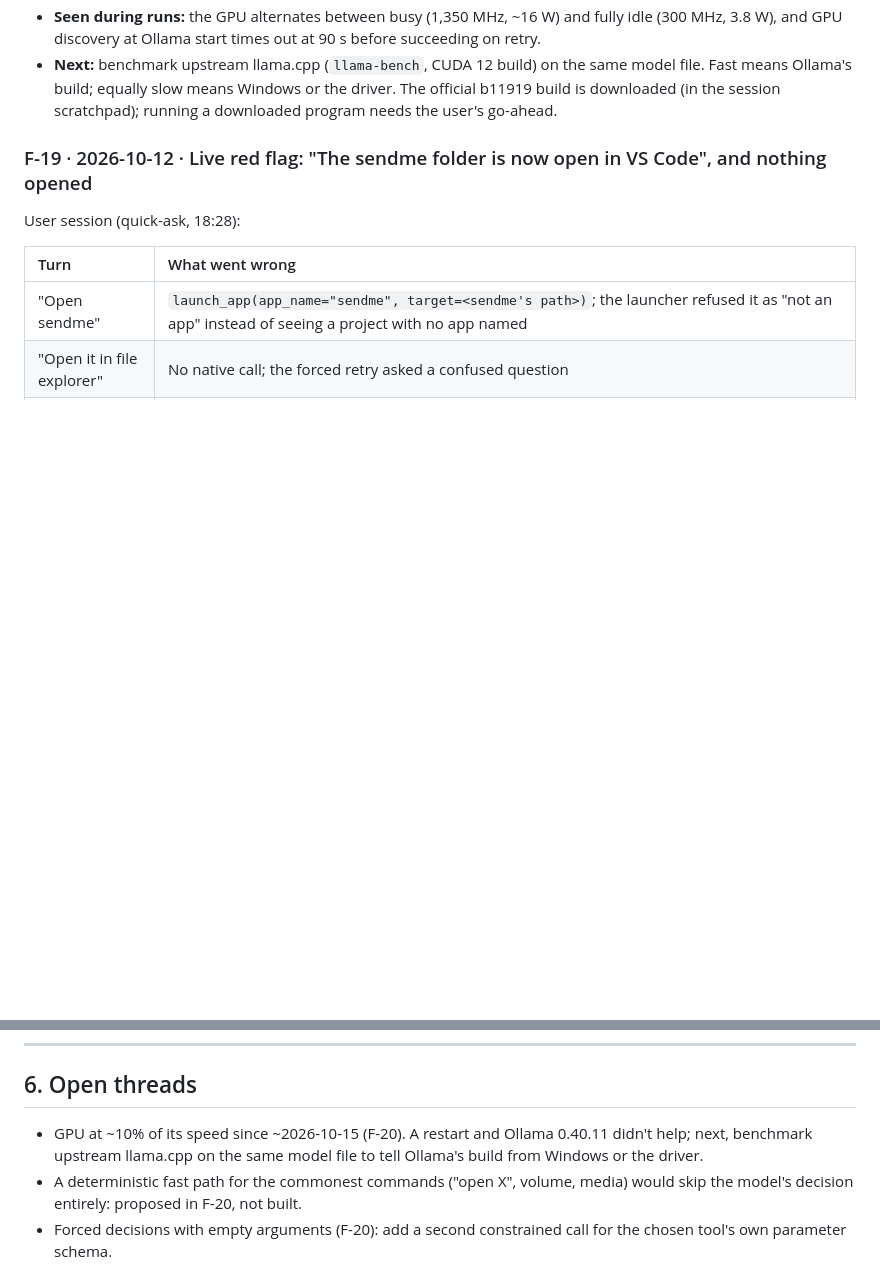
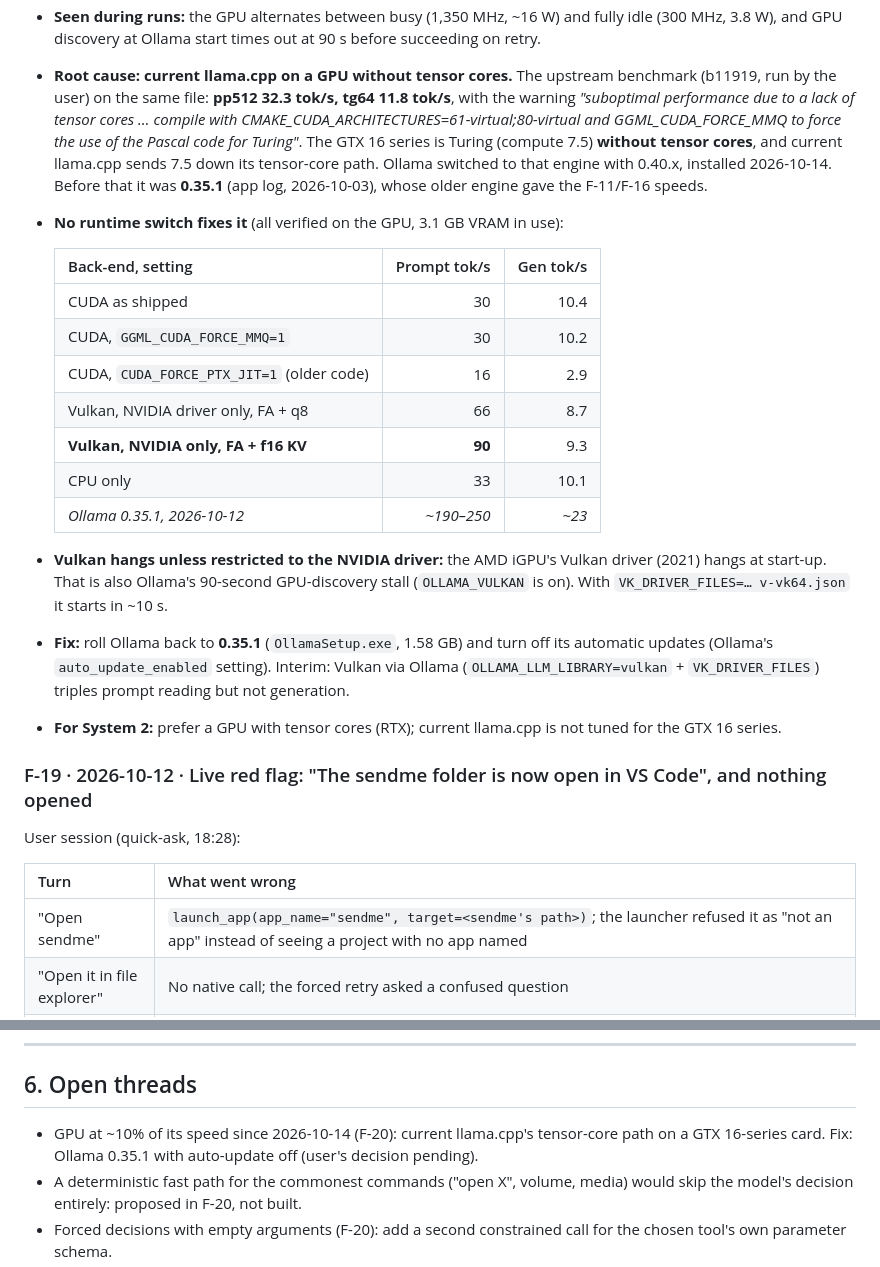
Before and after one commit to mrsarthi/G.I.D.E.O.N, a Markdown page: FINDINGS.md, 2 parts joined by grey strips. GitHub-like rendering; blank space fills up the shorter version.

Commit message:
FINDINGS: F-20 root cause — llama.cpp's tensor-core path on a GTX 16-series GPU
Upstream llama-bench reproduces the slowdown and warns about the missing tensor
cores; no runtime switch fixes it; Vulkan (NVIDIA driver only) triples prompt
speed; Ollama 0.35.1 (installed until 2026-10-14) was fast.

Co-Authored-By: Claude Opus 5.5 <noreply@anthropic.com>

```diff
--- a/FINDINGS.md
+++ b/FINDINGS.md
@@ -196,10 +196,39 @@ Ollama server so the real one's settings stayed untouched:
 - **Seen during runs:** the GPU alternates between busy (1,350 MHz, ~16 W)
   and fully idle (300 MHz, 3.8 W), and GPU discovery at Ollama start times
   out at 90 s before succeeding on retry.
-- **Next:** benchmark upstream llama.cpp (`llama-bench`, CUDA 12 build) on
-  the same model file. Fast means Ollama's build; equally slow means Windows
-  or the driver. The official b11919 build is downloaded (in the session
-  scratchpad); running a downloaded program needs the user's go-ahead.
+- **Root cause: current llama.cpp on a GPU without tensor cores.** The
+  upstream benchmark (b11919, run by the user) on the same file: **pp512
+  32.3 tok/s, tg64 11.8 tok/s**, with the warning *"suboptimal performance
+  due to a lack of tensor cores … compile with
+  CMAKE_CUDA_ARCHITECTURES=61-virtual;80-virtual and GGML_CUDA_FORCE_MMQ to
+  force the use of the Pascal code for Turing"*. The GTX 16 series is
+  Turing (compute 7.5) **without tensor cores**, and current llama.cpp sends
+  7.5 down its tensor-core path. Ollama switched to that engine with 0.40.x,
+  installed 2026-10-14. Before that it was **0.35.1** (app log, 2026-10-03),
+  whose older engine gave the F-11/F-16 speeds.
+- **No runtime switch fixes it** (all verified on the GPU, 3.1 GB VRAM in use):
+
+  | Back-end, setting | Prompt tok/s | Gen tok/s |
+  | :--- | ---: | ---: |
+  | CUDA as shipped | 30 | 10.4 |
+  | CUDA, `GGML_CUDA_FORCE_MMQ=1` | 30 | 10.2 |
+  | CUDA, `CUDA_FORCE_PTX_JIT=1` (older code) | 16 | 2.9 |
+  | Vulkan, NVIDIA driver only, FA + q8 | 66 | 8.7 |
+  | **Vulkan, NVIDIA only, FA + f16 KV** | **90** | 9.3 |
+  | CPU only | 33 | 10.1 |
+  | *Ollama 0.35.1, 2026-10-12* | *~190–250* | *~23* |
+
+- **Vulkan hangs unless restricted to the NVIDIA driver:** the AMD iGPU's
+  Vulkan driver (2021) hangs at start-up. That is also Ollama's 90-second
+  GPU-discovery stall (`OLLAMA_VULKAN` is on). With
+  `VK_DRIVER_FILES=…
+v-vk64.json` it starts in ~10 s.
+- **Fix:** roll Ollama back to **0.35.1** (`OllamaSetup.exe`, 1.58 GB) and
+  turn off its automatic updates (Ollama's `auto_update_enabled` setting).
+  Interim: Vulkan via Ollama (`OLLAMA_LLM_LIBRARY=vulkan` +
+  `VK_DRIVER_FILES`) triples prompt reading but not generation.
+- **For System 2:** prefer a GPU with tensor cores (RTX); current llama.cpp
+  is not tuned for the GTX 16 series.
 
 ### F-19 · 2026-10-12 · Live red flag: "The sendme folder is now open in VS Code", and nothing opened
 User session (quick-ask, 18:28):
@@ -698,9 +727,9 @@ Work through in order. Record every result as a new finding.
 
 ## 6. Open threads
 
-- GPU at ~10% of its speed since ~2026-10-15 (F-20). A restart and Ollama
-  0.40.11 didn't help; next, benchmark upstream llama.cpp on the same model
-  file to tell Ollama's build from Windows or the driver.
+- GPU at ~10% of its speed since 2026-10-14 (F-20): current llama.cpp's
+  tensor-core path on a GTX 16-series card. Fix: Ollama 0.35.1 with
+  auto-update off (user's decision pending).
 - A deterministic fast path for the commonest commands ("open X", volume,
   media) would skip the model's decision entirely: proposed in F-20, not built.
 - Forced decisions with empty arguments (F-20): add a second constrained call
```
